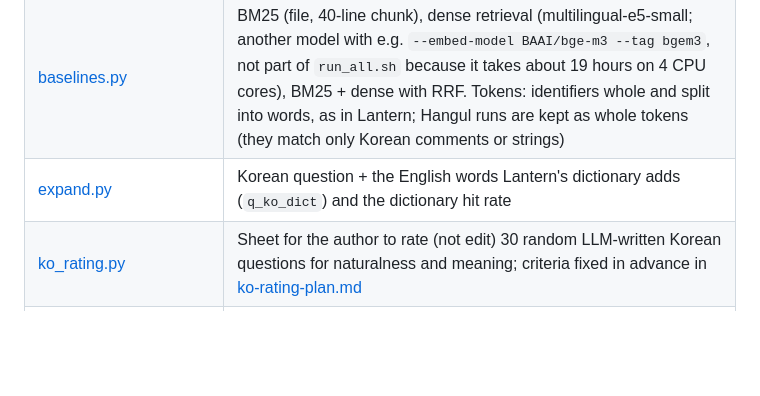
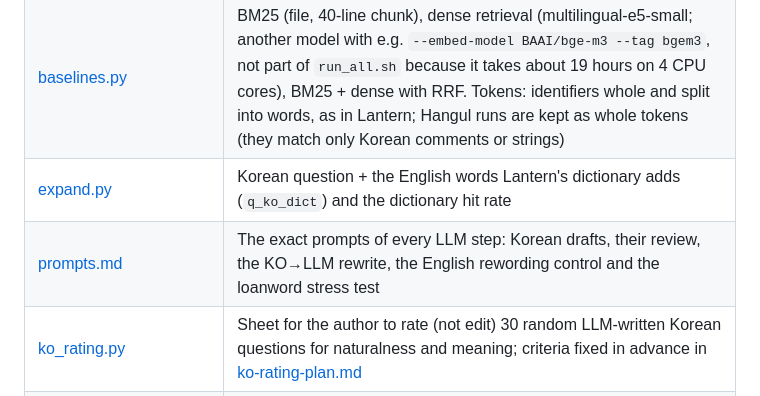
Before and after one commit to Lantern-IDE/lantern, a Markdown page: eval/bilingual/README.md, the part around the change. GitHub-like rendering; blank space fills up the shorter version.

```diff
--- a/eval/bilingual/README.md
+++ b/eval/bilingual/README.md
@@ -103,6 +103,7 @@ It translates and dictionary-expands the Korean questions, then runs Lantern, BM
 | [../bench/run.mjs](../bench/run.mjs) `--set eval/bilingual` | Keyword search (two variants) and Lantern |
 | [baselines.py](baselines.py) | BM25 (file, 40-line chunk), dense retrieval (multilingual-e5-small; another model with e.g. `--embed-model BAAI/bge-m3 --tag bgem3`, not part of `run_all.sh` because it takes about 19 hours on 4 CPU cores), BM25 + dense with RRF. Tokens: identifiers whole and split into words, as in Lantern; Hangul runs are kept as whole tokens (they match only Korean comments or strings) |
 | [expand.py](expand.py) | Korean question + the English words Lantern's dictionary adds (`q_ko_dict`) and the dictionary hit rate |
+| [prompts.md](prompts.md) | The exact prompts of every LLM step: Korean drafts, their review, the KO→LLM rewrite, the English rewording control and the loanword stress test |
 | [ko_rating.py](ko_rating.py) | Sheet for the author to rate (not edit) 30 random LLM-written Korean questions for naturalness and meaning; criteria fixed in advance in [ko-rating-plan.md](ko-rating-plan.md) |
 | [native_sheet.py](native_sheet.py) | Sheet for Korean questions written from scratch by a person (`q_ko_native`) |
 | [leak.py](leak.py) | Leak check of the LLM rewrites (new identifiers, gold file names, overlap with the English original, verbatim rate before/after the model's training-data cutoff) |
```
Also changed, not shown: eval/bilingual/README.ko.md (+1 -0 lines).
